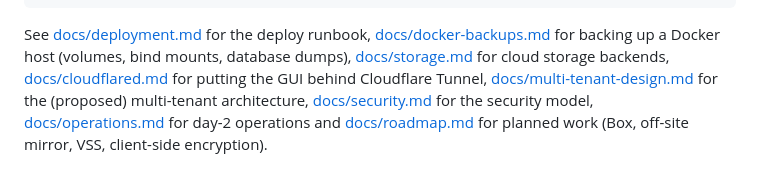
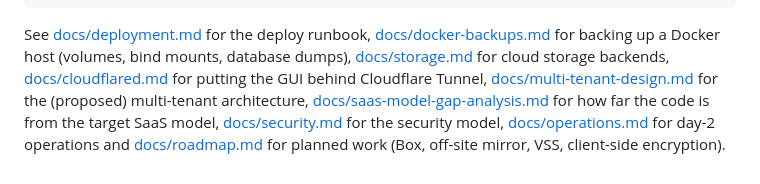
Before and after one commit to andycqos74/Claude-backup-, a Markdown page: README.md, the part around the change. GitHub-like rendering.

```diff
--- a/README.md
+++ b/README.md
@@ -205,6 +205,8 @@ host (volumes, bind mounts, database dumps),
 Cloudflare Tunnel,
 [docs/multi-tenant-design.md](docs/multi-tenant-design.md) for the (proposed)
 multi-tenant architecture,
+[docs/saas-model-gap-analysis.md](docs/saas-model-gap-analysis.md) for how far
+the code is from the target SaaS model,
 [docs/security.md](docs/security.md) for the security model,
 [docs/operations.md](docs/operations.md) for day-2 operations and
 [docs/roadmap.md](docs/roadmap.md) for planned work (Box, off-site mirror,
```
Also changed, not shown: docs/multi-tenant-design.md (+35 -25 lines), docs/saas-model-gap-analysis.md (added, +396 -0 lines).
